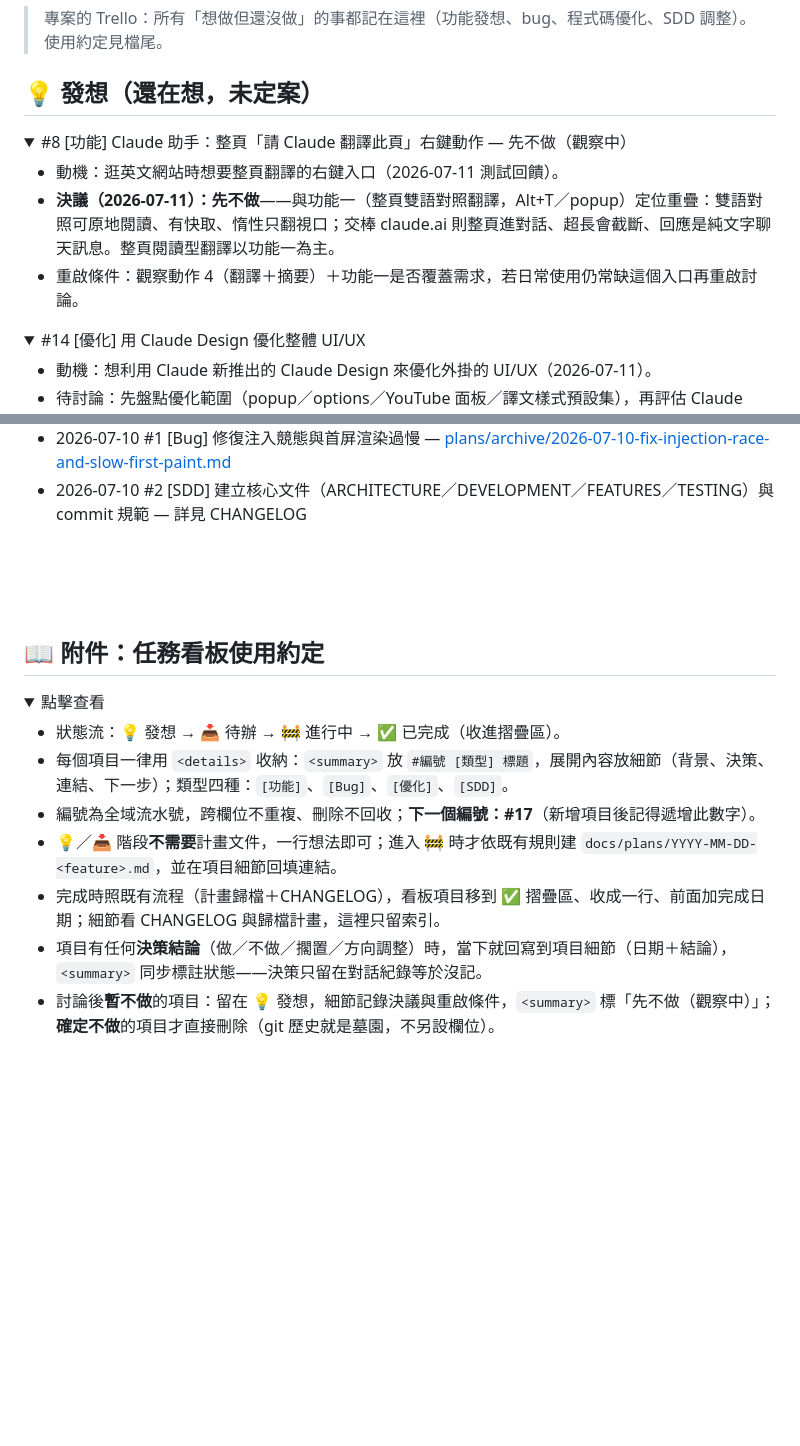
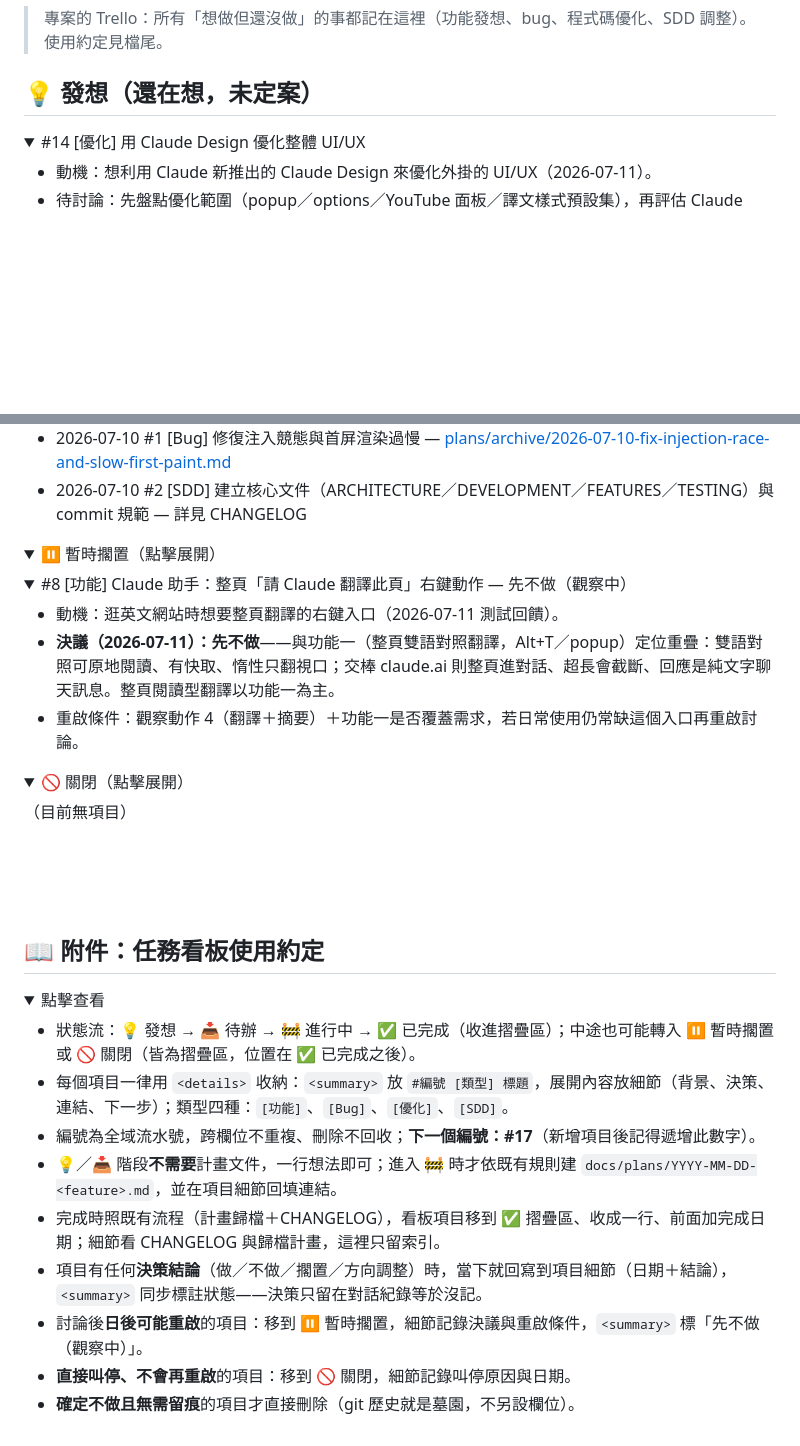
Before and after one commit to chiawen81/MyAI-chrome-extension, a Markdown page: docs/BOARD.md, 2 parts joined by grey strips. Rendered like a GitHub page; folded sections open; blank space fills up the shorter version.

Commit message:
docs(任務看板): 新增「暫時擱置」「關閉」兩個收納區
1. BOARD.md 已完成區下方新增兩個摺疊區
  (1) 暫時擱置：日後可能重啟的項目，把 #8 從發想區移入
  (2) 關閉：直接叫停、不再重啟的項目
2. 同步更新檔尾使用約定，將原本「暫不做留在發想區」規則改為對應新分類

Co-Authored-By: Claude <noreply@anthropic.com>

```diff
--- a/docs/BOARD.md
+++ b/docs/BOARD.md
@@ -3,15 +3,6 @@
 > 專案的 Trello：所有「想做但還沒做」的事都記在這裡（功能發想、bug、程式碼優化、SDD 調整）。使用約定見檔尾。
 
 ## 💡 發想（還在想，未定案）
-
-<details>
-<summary>#8 [功能] Claude 助手：整頁「請 Claude 翻譯此頁」右鍵動作 — 先不做（觀察中）</summary>
-
-- 動機：逛英文網站時想要整頁翻譯的右鍵入口（2026-07-11 測試回饋）。
-- **決議（2026-07-11）：先不做**——與功能一（整頁雙語對照翻譯，Alt+T／popup）定位重疊：雙語對照可原地閱讀、有快取、惰性只翻視口；交棒 claude.ai 則整頁進對話、超長會截斷、回應是純文字聊天訊息。整頁閱讀型翻譯以功能一為主。
-- 重啟條件：觀察動作 4（翻譯＋摘要）＋功能一是否覆蓋需求，若日常使用仍常缺這個入口再重啟討論。
-
-</details>
 
 <details>
 <summary>#14 [優化] 用 Claude Design 優化整體 UI/UX</summary>
@@ -93,6 +84,29 @@
 - 2026-07-10 #2 [SDD] 建立核心文件（ARCHITECTURE／DEVELOPMENT／FEATURES／TESTING）與 commit 規範 — 詳見 CHANGELOG
 
 </details>
+
+
+<details>
+<summary>⏸️ 暫時擱置（點擊展開）</summary>
+
+<details>
+<summary>#8 [功能] Claude 助手：整頁「請 Claude 翻譯此頁」右鍵動作 — 先不做（觀察中）</summary>
+
+- 動機：逛英文網站時想要整頁翻譯的右鍵入口（2026-07-11 測試回饋）。
+- **決議（2026-07-11）：先不做**——與功能一（整頁雙語對照翻譯，Alt+T／popup）定位重疊：雙語對照可原地閱讀、有快取、惰性只翻視口；交棒 claude.ai 則整頁進對話、超長會截斷、回應是純文字聊天訊息。整頁閱讀型翻譯以功能一為主。
+- 重啟條件：觀察動作 4（翻譯＋摘要）＋功能一是否覆蓋需求，若日常使用仍常缺這個入口再重啟討論。
+
+</details>
+
+</details>
+
+
+<details>
+<summary>🚫 關閉（點擊展開）</summary>
+
+（目前無項目）
+
+</details>
 <br><br><br>
 
 
@@ -102,12 +116,14 @@
 <details>
 <summary>點擊查看</summary>
 
-- 狀態流：💡 發想 → 📥 待辦 → 🚧 進行中 → ✅ 已完成（收進摺疊區）。
+- 狀態流：💡 發想 → 📥 待辦 → 🚧 進行中 → ✅ 已完成（收進摺疊區）；中途也可能轉入 ⏸️ 暫時擱置或 🚫 關閉（皆為摺疊區，位置在 ✅ 已完成之後）。
 - 每個項目一律用 `<details>` 收納：`<summary>` 放 `#編號 [類型] 標題`，展開內容放細節（背景、決策、連結、下一步）；類型四種：`[功能]`、`[Bug]`、`[優化]`、`[SDD]`。
 - 編號為全域流水號，跨欄位不重複、刪除不回收；**下一個編號：#17**（新增項目後記得遞增此數字）。
 - 💡／📥 階段**不需要**計畫文件，一行想法即可；進入 🚧 時才依既有規則建 `docs/plans/YYYY-MM-DD-<feature>.md`，並在項目細節回填連結。
 - 完成時照既有流程（計畫歸檔＋CHANGELOG），看板項目移到 ✅ 摺疊區、收成一行、前面加完成日期；細節看 CHANGELOG 與歸檔計畫，這裡只留索引。
 - 項目有任何**決策結論**（做／不做／擱置／方向調整）時，當下就回寫到項目細節（日期＋結論），`<summary>` 同步標註狀態——決策只留在對話紀錄等於沒記。
-- 討論後**暫不做**的項目：留在 💡 發想，細節記錄決議與重啟條件，`<summary>` 標「先不做（觀察中）」；**確定不做**的項目才直接刪除（git 歷史就是墓園，不另設欄位）。
+- 討論後**日後可能重啟**的項目：移到 ⏸️ 暫時擱置，細節記錄決議與重啟條件，`<summary>` 標「先不做（觀察中）」。
+- **直接叫停、不會再重啟**的項目：移到 🚫 關閉，細節記錄叫停原因與日期。
+- **確定不做且無需留痕**的項目才直接刪除（git 歷史就是墓園，不另設欄位）。
 
 </details>
```
